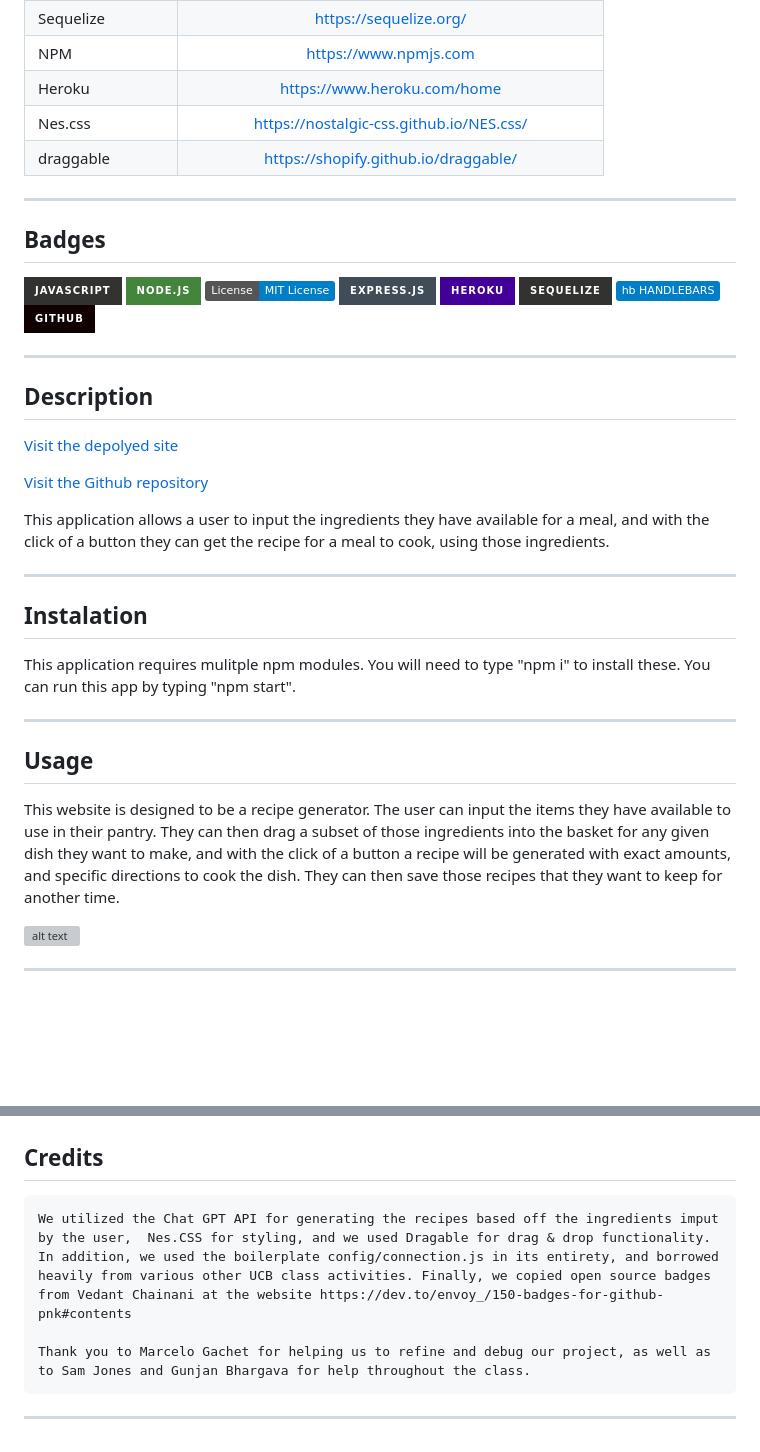
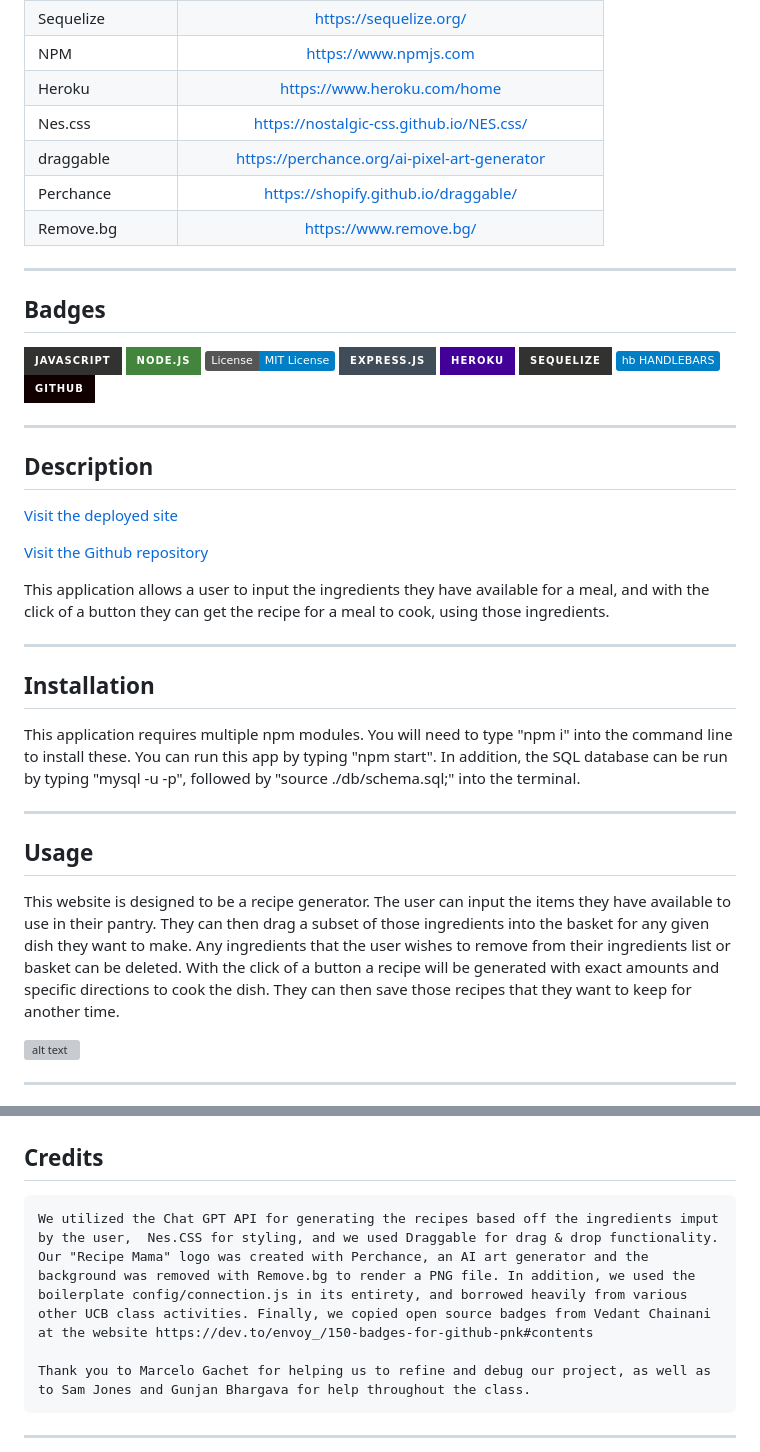
Before and after one commit to gjudilla/recipe_mama, a Markdown page: README.md, 2 parts joined by grey strips. Drawn GitHub-style; badges without logos; blank space fills up the shorter version; grey boxes are pictures that could not be loaded.

Commit message:
added credits to README

```diff
--- a/README.md
+++ b/README.md
@@ -13,7 +13,11 @@
 | NPM | [https://www.npmjs.com](https://www.npmjs.com)   |
 | Heroku | [https://www.heroku.com/home](https://www.heroku.com/home)   |
 | Nes.css | [https://nostalgic-css.github.io/NES.css/](https://nostalgic-css.github.io/NES.css/)   |
-| draggable | [https://shopify.github.io/draggable/](https://shopify.github.io/draggable/)   |
+| draggable | [https://perchance.org/ai-pixel-art-generator](https://perchance.org/ai-pixel-art-generator)   |
+| Perchance | [https://shopify.github.io/draggable/](https://shopify.github.io/draggable/)   |
+| Remove.bg | [https://www.remove.bg/](https://www.remove.bg/)   |
+
+
 
 ---
 
@@ -32,7 +36,7 @@
 
 ## Description
 
-[Visit the depolyed site]()
+[Visit the deployed site]()
 
 [Visit the Github repository](https://github.com/gjudilla/recipe_mama)
 
@@ -40,15 +44,15 @@ This application allows a user to input the ingredients they have available for
 
 ---
 
-## Instalation
+## Installation
 
-This application requires mulitple npm modules.  You will need to type "npm i" to install these. You can run this app by typing "npm start".
+This application requires multiple npm modules.  You will need to type "npm i" into the command line to install these. You can run this app by typing "npm start". In addition, the SQL database can be run by typing "mysql -u <username> -p", followed by "source ./db/schema.sql;" into the terminal.
 
 ---
 
 ## Usage
 
-This website is designed to be a recipe generator. The user can input the items they have available to use in their pantry. They can then drag a subset of those ingredients into the basket for any given dish they want to make, and with the click of a button a recipe will be generated with exact amounts, and specific directions to cook the dish. They can then save those recipes that they want to keep for another time.
+This website is designed to be a recipe generator. The user can input the items they have available to use in their pantry. They can then drag a subset of those ingredients into the basket for any given dish they want to make. Any ingredients that the user wishes to remove from their ingredients list or basket can be deleted. With the click of a button a recipe will be generated with exact amounts and specific directions to cook the dish. They can then save those recipes that they want to keep for another time.
 
 
 ![ alt text](./assets/recipe-mama-screenshot.png)
@@ -68,7 +72,7 @@ This website is designed to be a recipe generator. The user can input the items
 ---
 ## Credits
 
-    We utilized the Chat GPT API for generating the recipes based off the ingredients imput by the user,  Nes.CSS for styling, and we used Dragable for drag & drop functionality. In addition, we used the boilerplate config/connection.js in its entirety, and borrowed heavily from various other UCB class activities. Finally, we copied open source badges from Vedant Chainani at the website https://dev.to/envoy_/150-badges-for-github-pnk#contents
+    We utilized the Chat GPT API for generating the recipes based off the ingredients imput by the user,  Nes.CSS for styling, and we used Draggable for drag & drop functionality. Our "Recipe Mama" logo was created with Perchance, an AI art generator and the background was removed with Remove.bg to render a PNG file. In addition, we used the boilerplate config/connection.js in its entirety, and borrowed heavily from various other UCB class activities. Finally, we copied open source badges from Vedant Chainani at the website https://dev.to/envoy_/150-badges-for-github-pnk#contents
 
     Thank you to Marcelo Gachet for helping us to refine and debug our project, as well as to Sam Jones and Gunjan Bhargava for help throughout the class.
 
```
